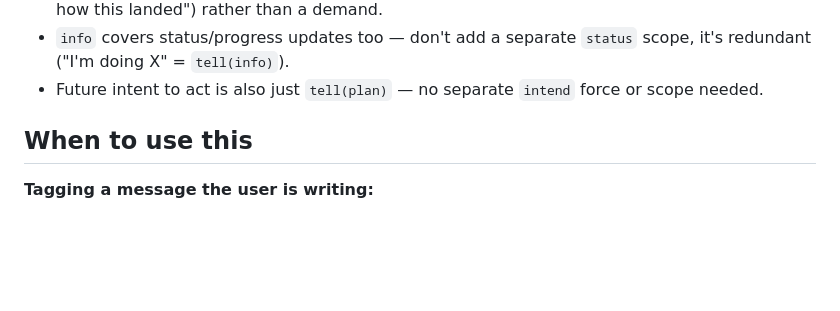
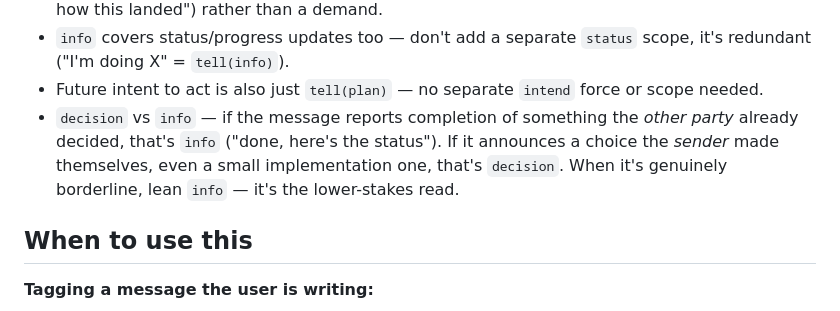
Before and after one commit to jemiahlee/conventional_conversations, a Markdown page: skill/SKILL.md, the part around the change. Rendered like a GitHub page; blank space fills up the shorter version.

Commit message:
docs: clarify decision vs info scope choice
Reporting completion of something the other party already decided is
info, not decision - decision is for choices the sender made themselves.
Came up when a status report got tagged tell(decision) instead of
tell(info).

```diff
--- a/skill/SKILL.md
+++ b/skill/SKILL.md
@@ -52,6 +52,11 @@ force(scope): message
   `status` scope, it's redundant ("I'm doing X" = `tell(info)`).
 - Future intent to act is also just `tell(plan)` — no separate `intend`
   force or scope needed.
+- `decision` vs `info` — if the message reports completion of something
+  the *other party* already decided, that's `info` ("done, here's the
+  status"). If it announces a choice the *sender* made themselves, even a
+  small implementation one, that's `decision`. When it's genuinely
+  borderline, lean `info` — it's the lower-stakes read.
 
 ## When to use this
 
```
